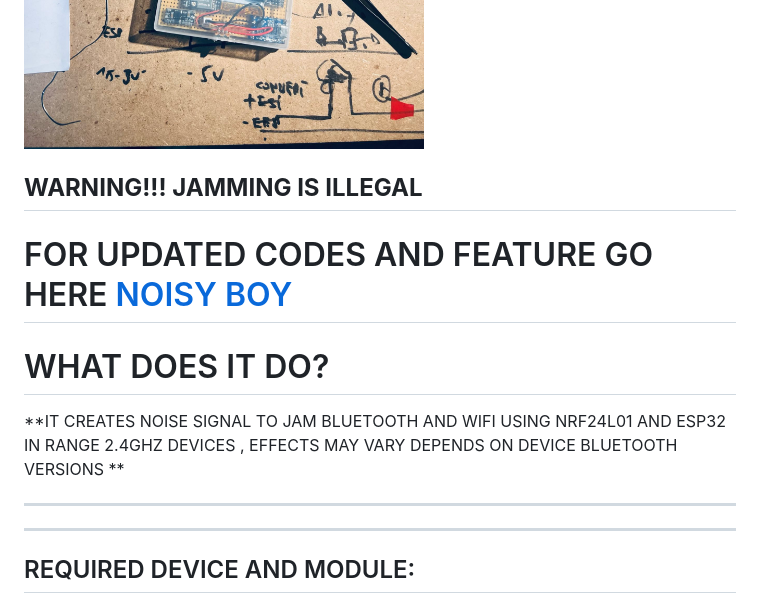
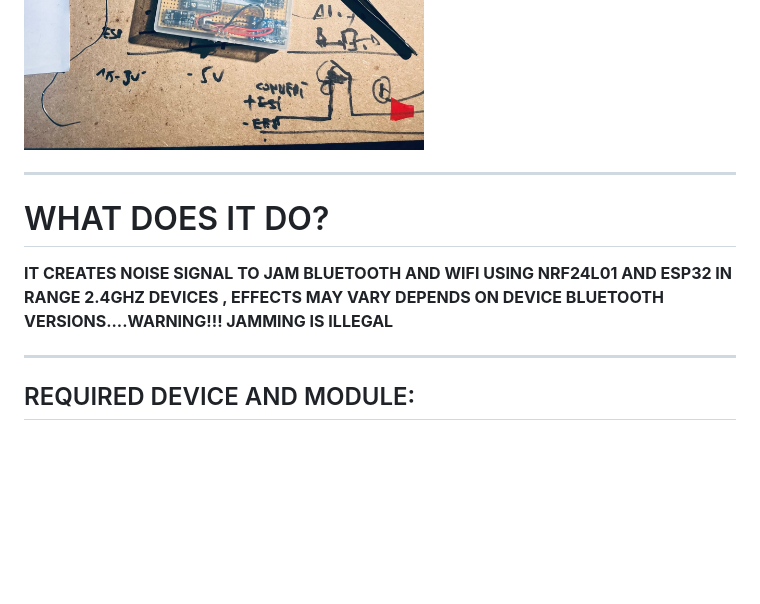
Before and after one commit to Delivers/bluenoise, a Markdown page: README.md, the part around the change printed below. Drawn GitHub-style; blank space fills up the shorter version.

```diff
--- a/README.md
+++ b/README.md
@@ -13,17 +13,10 @@
 <img src="image/02.jpeg" alt="Wifi and Bluetooth jammer made with an esp32 and nrf24l01+pa+lna modules." width="400" height="600">
 <img src="image/03.jpeg" alt="Wifi and Bluetooth jammer made with an esp32 and nrf24l01+pa+lna modules." width="400" height="600">
 
-
- **WARNING!!! JAMMING IS ILLEGAL**
  ---
-# FOR UPDATED CODES AND FEATURE GO HERE [NOISY BOY](https://github.com/smoochiee/Noisy-boy-esp32-Bluetooth-jammer)
-
 # WHAT DOES IT DO?
 
-**IT CREATES NOISE SIGNAL TO JAM BLUETOOTH AND WIFI USING NRF24L01 AND ESP32 IN RANGE 2.4GHZ DEVICES , EFFECTS MAY VARY DEPENDS ON DEVICE BLUETOOTH VERSIONS **
-
----
-
+**IT CREATES NOISE SIGNAL TO JAM BLUETOOTH AND WIFI USING NRF24L01 AND ESP32 IN RANGE 2.4GHZ DEVICES , EFFECTS MAY VARY DEPENDS ON DEVICE BLUETOOTH VERSIONS....WARNING!!! JAMMING IS ILLEGAL**
 
 ---
 ## REQUIRED DEVICE AND MODULE:
```
Also changed, not shown: other parts of README.md (+10 -10 lines), image/11.png (added), image/12.PNG (added), image/13.PNG (added).
